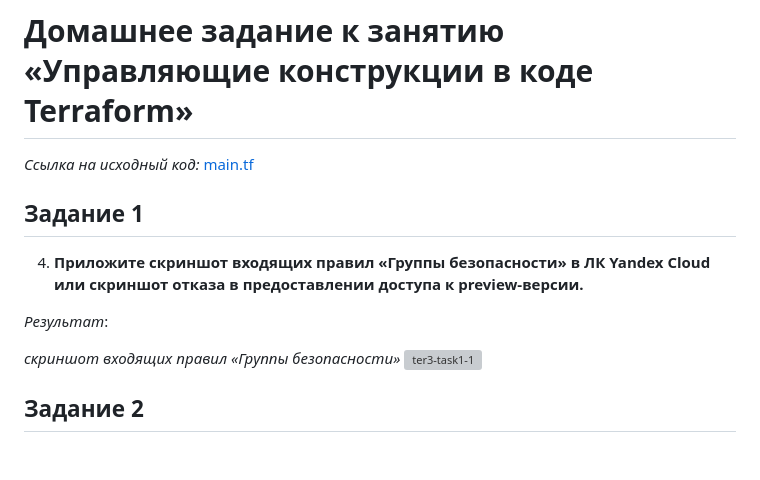
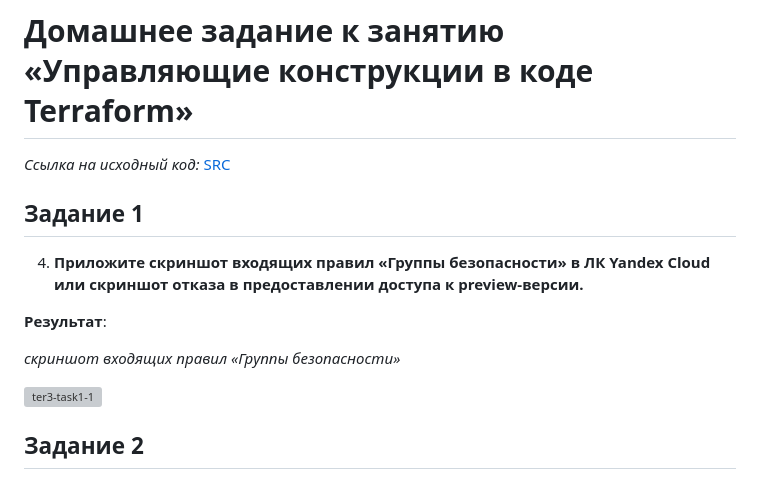
Before and after one commit to bova/devops-netology, a Markdown page: Ter3_Answers.md, the part around one of its changes. Rendered like a GitHub page; blank space fills up the shorter version; grey boxes are pictures that could not be loaded.

Commit message:
Ter3 Answers v2

```diff
--- a/Ter3_Answers.md
+++ b/Ter3_Answers.md
@@ -1,14 +1,15 @@
 # Домашнее задание к занятию «Управляющие конструкции в коде Terraform»
 
-*Ссылка на исходный код:* [main.tf](./home_work/ter_03/src/)
+*Ссылка на исходный код:* [SRC](./home_work/ter_03/src/)
 
 ## Задание 1
 
 4. **Приложите скриншот входящих правил «Группы безопасности» в ЛК Yandex Cloud или скриншот отказа в предоставлении доступа к preview-версии.**
 
-_Результат_:
+**Результат**:
 
 *скриншот входящих правил «Группы безопасности»*
+
 ![ter3-task1-1](./home_work/ter_03/task1/Screenshot_1.png)
 
 
```
Also changed, not shown: other parts of Ter3_Answers.md (+7 -6 lines).
